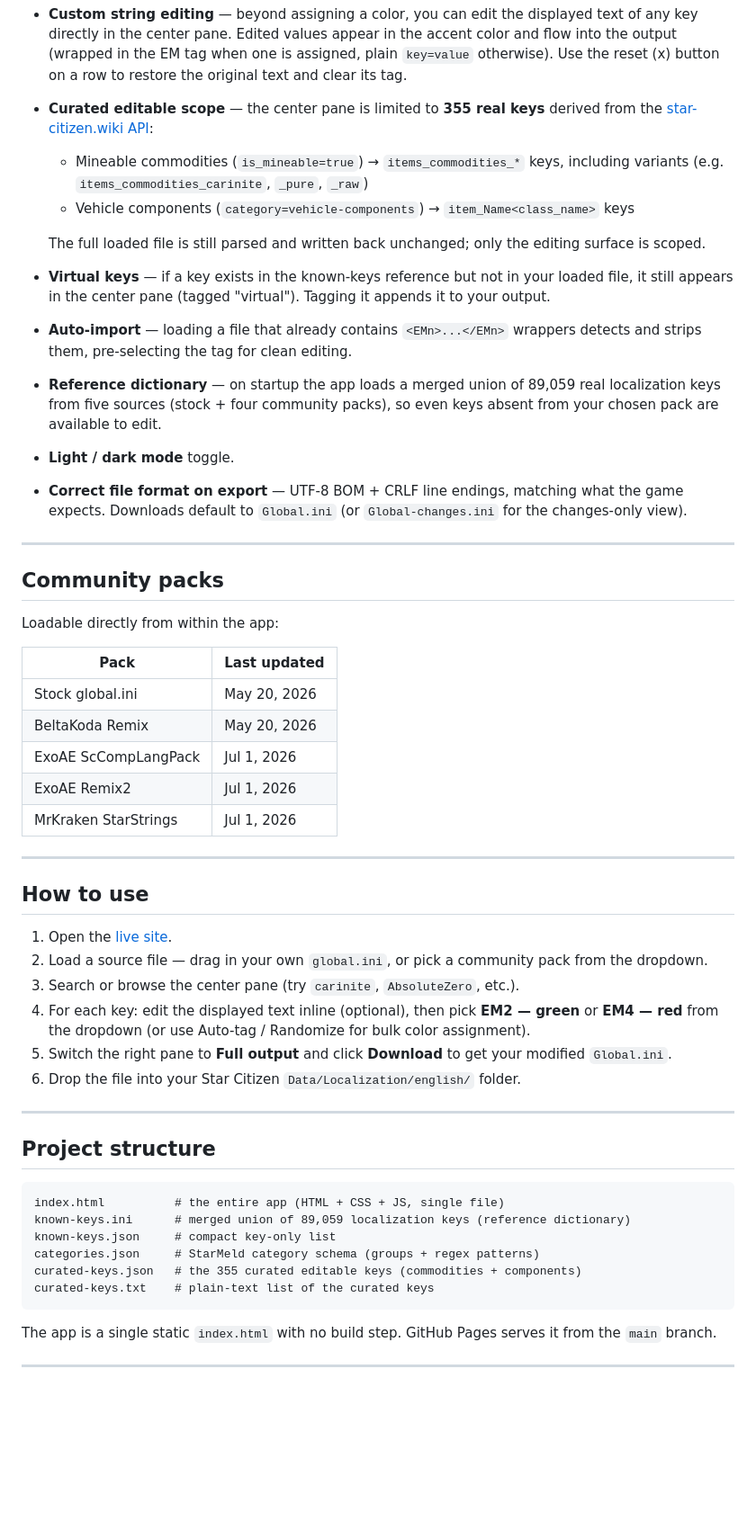
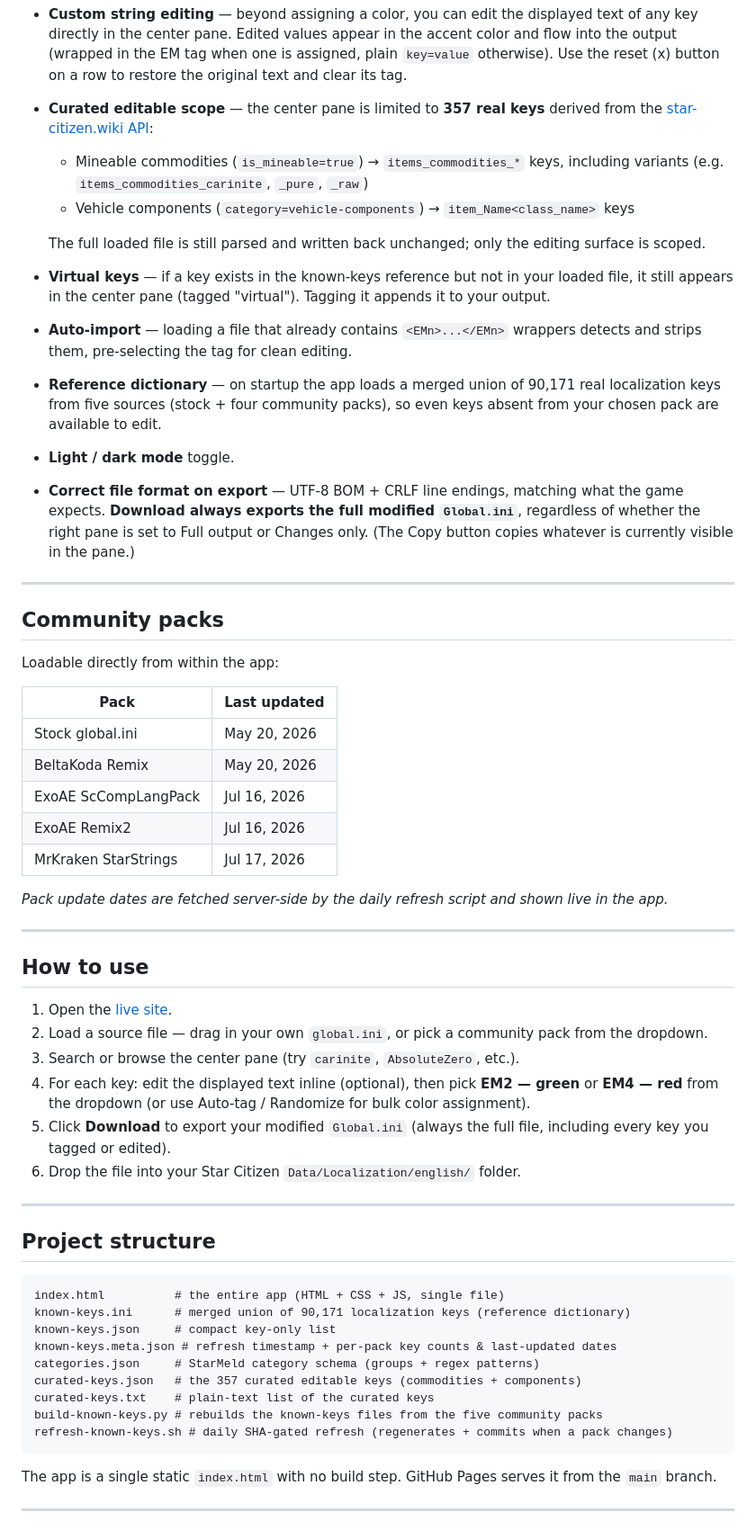
Before and after one commit to RosskFox/sc-ore-color-editor, a Markdown page: README.md, the part around the change. Shown at 90% size. Rendered like a GitHub page; blank space fills up the shorter version.

Commit message:
README: correct pack update dates, key counts (90,171 / 357), and download behavior

````diff
--- a/README.md
+++ b/README.md
@@ -24,7 +24,7 @@ Live site: **https://rosskfox.github.io/sc-ore-color-editor/**
 
 - **Custom string editing** — beyond assigning a color, you can edit the displayed text of any key directly in the center pane. Edited values appear in the accent color and flow into the output (wrapped in the EM tag when one is assigned, plain `key=value` otherwise). Use the reset (x) button on a row to restore the original text and clear its tag.
 
-- **Curated editable scope** — the center pane is limited to **355 real keys** derived from the [star-citizen.wiki API](https://api.star-citizen.wiki):
+- **Curated editable scope** — the center pane is limited to **357 real keys** derived from the [star-citizen.wiki API](https://api.star-citizen.wiki):
   - Mineable commodities (`is_mineable=true`) → `items_commodities_*` keys, including variants (e.g. `items_commodities_carinite`, `_pure`, `_raw`)
   - Vehicle components (`category=vehicle-components`) → `item_Name<class_name>` keys
 
@@ -34,11 +34,11 @@ Live site: **https://rosskfox.github.io/sc-ore-color-editor/**
 
 - **Auto-import** — loading a file that already contains `<EMn>...</EMn>` wrappers detects and strips them, pre-selecting the tag for clean editing.
 
-- **Reference dictionary** — on startup the app loads a merged union of 89,059 real localization keys from five sources (stock + four community packs), so even keys absent from your chosen pack are available to edit.
+- **Reference dictionary** — on startup the app loads a merged union of 90,171 real localization keys from five sources (stock + four community packs), so even keys absent from your chosen pack are available to edit.
 
 - **Light / dark mode** toggle.
 
-- **Correct file format on export** — UTF-8 BOM + CRLF line endings, matching what the game expects. Downloads default to `Global.ini` (or `Global-changes.ini` for the changes-only view).
+- **Correct file format on export** — UTF-8 BOM + CRLF line endings, matching what the game expects. **Download always exports the full modified `Global.ini`**, regardless of whether the right pane is set to Full output or Changes only. (The Copy button copies whatever is currently visible in the pane.)
 
 ---
 
@@ -50,9 +50,11 @@ Loadable directly from within the app:
 |------|-------------|
 | Stock global.ini | May 20, 2026 |
 | BeltaKoda Remix | May 20, 2026 |
-| ExoAE ScCompLangPack | Jul 1, 2026 |
-| ExoAE Remix2 | Jul 1, 2026 |
-| MrKraken StarStrings | Jul 1, 2026 |
+| ExoAE ScCompLangPack | Jul 16, 2026 |
+| ExoAE Remix2 | Jul 16, 2026 |
+| MrKraken StarStrings | Jul 17, 2026 |
+
+_Pack update dates are fetched server-side by the daily refresh script and shown live in the app._
 
 ---
 
@@ -62,7 +64,7 @@ Loadable directly from within the app:
 2. Load a source file — drag in your own `global.ini`, or pick a community pack from the dropdown.
 3. Search or browse the center pane (try `carinite`, `AbsoluteZero`, etc.).
 4. For each key: edit the displayed text inline (optional), then pick **EM2 — green** or **EM4 — red** from the dropdown (or use Auto-tag / Randomize for bulk color assignment).
-5. Switch the right pane to **Full output** and click **Download** to get your modified `Global.ini`.
+5. Click **Download** to export your modified `Global.ini` (always the full file, including every key you tagged or edited).
 6. Drop the file into your Star Citizen `Data/Localization/english/` folder.
 
 ---
@@ -71,11 +73,14 @@ Loadable directly from within the app:
 
 ```
 index.html          # the entire app (HTML + CSS + JS, single file)
-known-keys.ini      # merged union of 89,059 localization keys (reference dictionary)
+known-keys.ini      # merged union of 90,171 localization keys (reference dictionary)
 known-keys.json     # compact key-only list
+known-keys.meta.json # refresh timestamp + per-pack key counts & last-updated dates
 categories.json     # StarMeld category schema (groups + regex patterns)
-curated-keys.json   # the 355 curated editable keys (commodities + components)
+curated-keys.json   # the 357 curated editable keys (commodities + components)
 curated-keys.txt    # plain-text list of the curated keys
+build-known-keys.py # rebuilds the known-keys files from the five community packs
+refresh-known-keys.sh # daily SHA-gated refresh (regenerates + commits when a pack changes)
 ```
 
 The app is a single static `index.html` with no build step. GitHub Pages serves it from the `main` branch.
````
